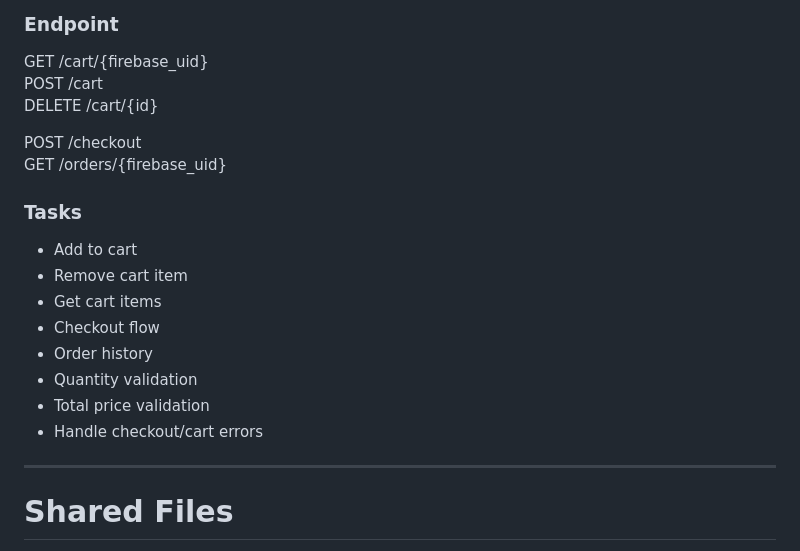
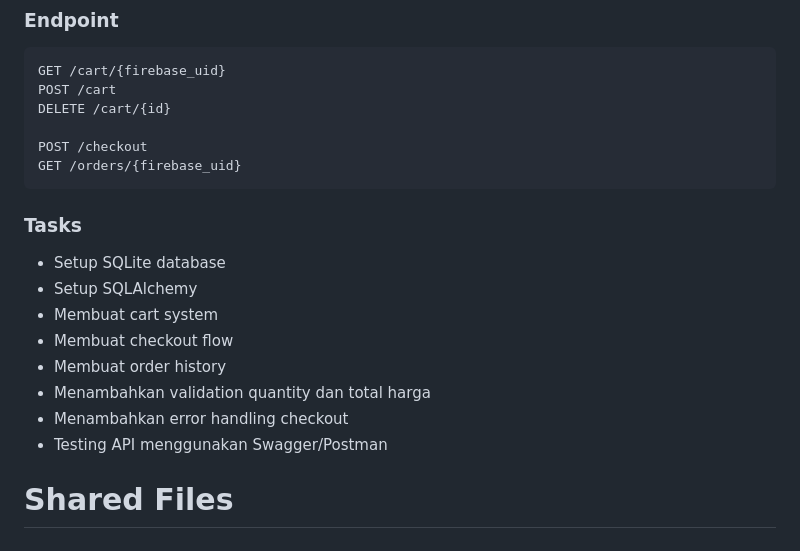
Before and after one commit to Khofifrcc/Mega-Shop, a Markdown page: megashop_backend/README.md, the part around one of its changes. Drawn GitHub-style.

````diff
--- a/megashop_backend/README.md
+++ b/megashop_backend/README.md
@@ -108,18 +161,17 @@ DELETE /cart/{id}
 
 POST /checkout
 GET /orders/{firebase_uid}
+```
 
 ### Tasks
-- Add to cart
-- Remove cart item
-- Get cart items
-- Checkout flow
-- Order history
-- Quantity validation
-- Total price validation
-- Handle checkout/cart errors
-
----
+- Setup SQLite database
+- Setup SQLAlchemy
+- Membuat cart system
+- Membuat checkout flow
+- Membuat order history
+- Menambahkan validation quantity dan total harga
+- Menambahkan error handling checkout
+- Testing API menggunakan Swagger/Postman
 
 # Shared Files
 
````
Also changed, not shown: other parts of megashop_backend/README.md (+75 -22 lines).
